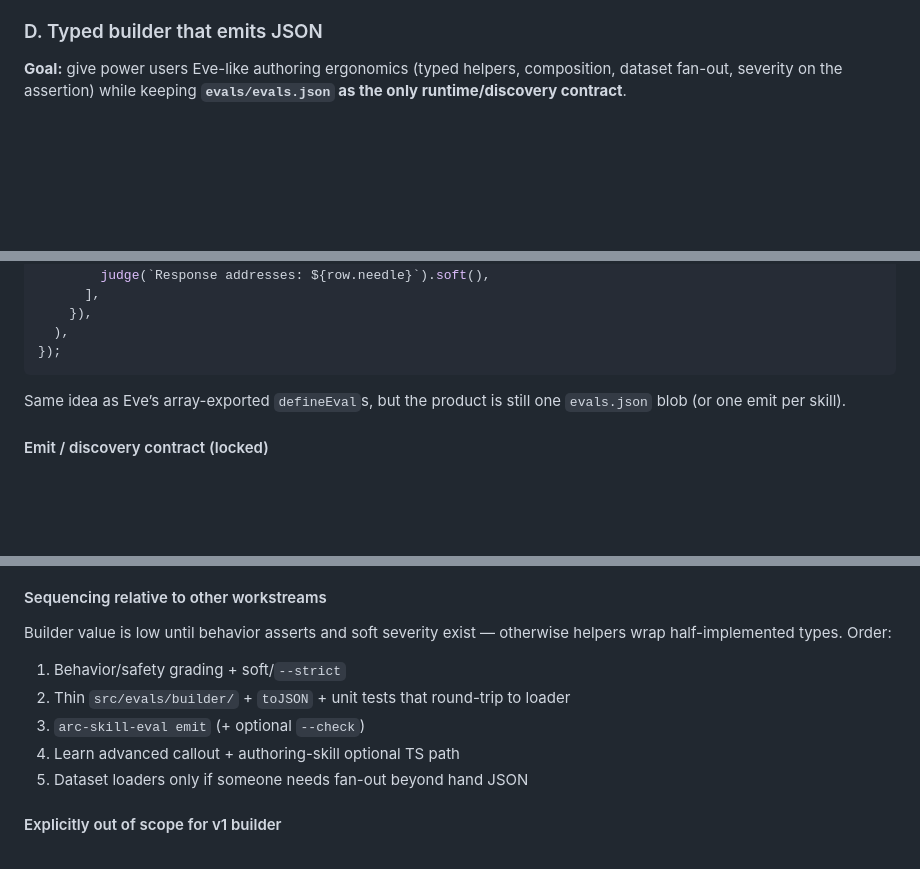
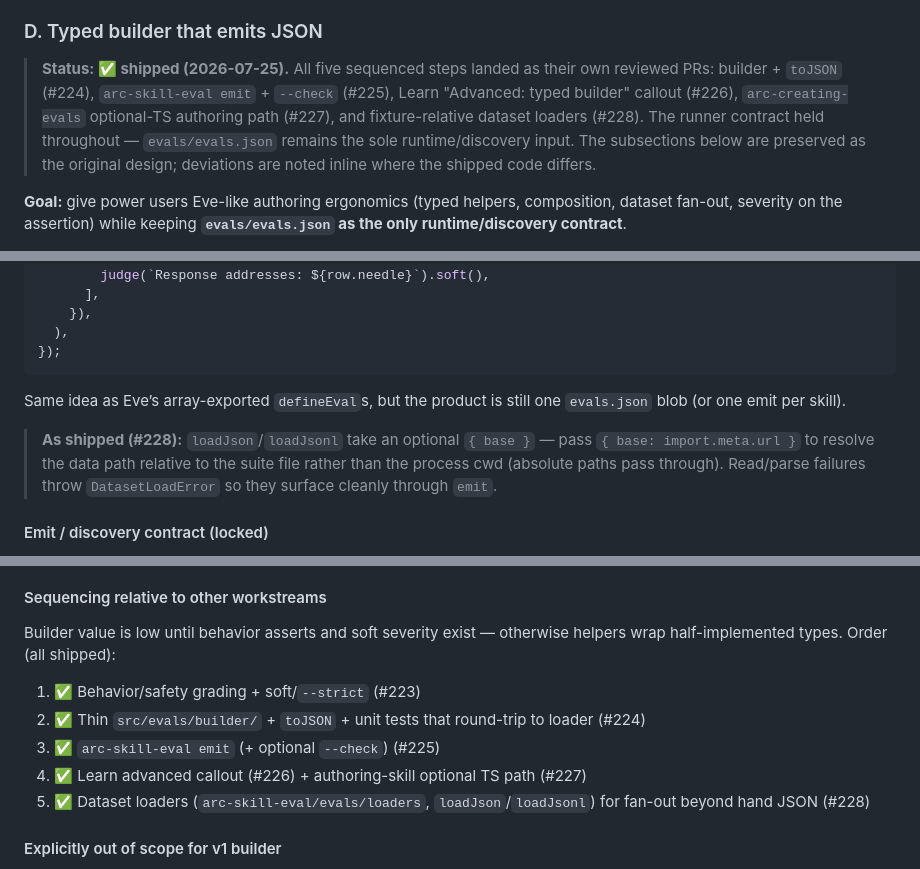
Before and after one commit to andysolomon/arc-skill-eval, a Markdown page: docs/eve-eval-leverage.md, 3 parts joined by grey strips. Rendered like a GitHub page; blank space fills up the shorter version.

Commit message:
docs(strategy): mark eve-eval-leverage workstream D complete (#229)
Record that the typed-builder workstream shipped end to end: a status banner
under section D listing PRs #224–#228, the sequencing checklist ticked off with
its PR per step, and an "as shipped" note on the dataset fan-out example
covering the { base } option, loadJsonl, and DatasetLoadError. The original
design subsections are preserved; deviations are flagged inline.

```diff
--- a/docs/eve-eval-leverage.md
+++ b/docs/eve-eval-leverage.md
@@ -95,6 +95,8 @@ Also fix Learn drift vs runtime where Assert documents types that don't exist ye
 - No project references to Eve today; Evalite was the only named alternate framework experiment and was not merged.
 
 ### D. Typed builder that emits JSON
+
+> **Status: ✅ shipped (2026-07-25).** All five sequenced steps landed as their own reviewed PRs: builder + `toJSON` (#224), `arc-skill-eval emit` + `--check` (#225), Learn "Advanced: typed builder" callout (#226), `arc-creating-evals` optional-TS authoring path (#227), and fixture-relative dataset loaders (#228). The runner contract held throughout — `evals/evals.json` remains the sole runtime/discovery input. The subsections below are preserved as the original design; deviations are noted inline where the shipped code differs.
 
 **Goal:** give power users Eve-like authoring ergonomics (typed helpers, composition, dataset fan-out, severity on the assertion) while keeping **`evals/evals.json` as the only runtime/discovery contract**.
 
@@ -198,6 +200,8 @@ export default defineSkillEval({
 
 Same idea as Eve’s array-exported `defineEval`s, but the product is still one `evals.json` blob (or one emit per skill).
 
+> **As shipped (#228):** `loadJson`/`loadJsonl` take an optional `{ base }` — pass `{ base: import.meta.url }` to resolve the data path relative to the suite file rather than the process cwd (absolute paths pass through). Read/parse failures throw `DatasetLoadError` so they surface cleanly through `emit`.
+
 #### Emit / discovery contract (locked)
 
 1. **Canonical on disk for runs:** `<skillDir>/evals/evals.json`
@@ -224,13 +228,13 @@ Reuse / wrap `src/evals/loader.ts` validators so emit fails early on:
 
 #### Sequencing relative to other workstreams
 
-Builder value is low until behavior asserts and soft severity exist — otherwise helpers wrap half-implemented types. Order:
+Builder value is low until behavior asserts and soft severity exist — otherwise helpers wrap half-implemented types. Order (all shipped):
 
-1. Behavior/safety grading + soft/`--strict`
-2. Thin `src/evals/builder/` + `toJSON` + unit tests that round-trip to loader
-3. `arc-skill-eval emit` (+ optional `--check`)
-4. Learn advanced callout + authoring-skill optional TS path
-5. Dataset loaders only if someone needs fan-out beyond hand JSON
+1. ✅ Behavior/safety grading + soft/`--strict` (#223)
+2. ✅ Thin `src/evals/builder/` + `toJSON` + unit tests that round-trip to loader (#224)
+3. ✅ `arc-skill-eval emit` (+ optional `--check`) (#225)
+4. ✅ Learn advanced callout (#226) + authoring-skill optional TS path (#227)
+5. ✅ Dataset loaders (`arc-skill-eval/evals/loaders`, `loadJson`/`loadJsonl`) for fan-out beyond hand JSON (#228)
 
 #### Explicitly out of scope for v1 builder
 
```
